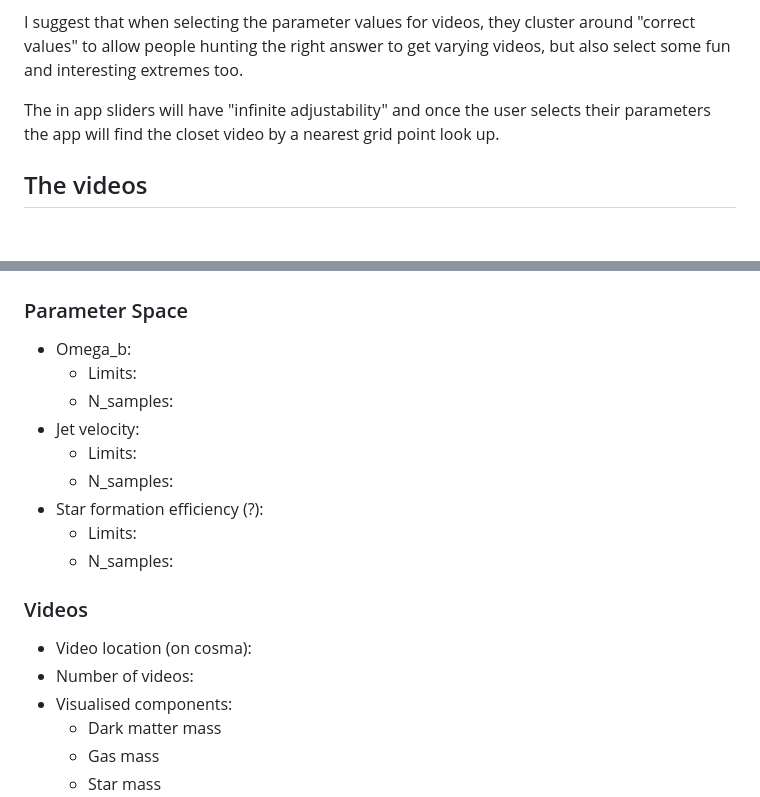
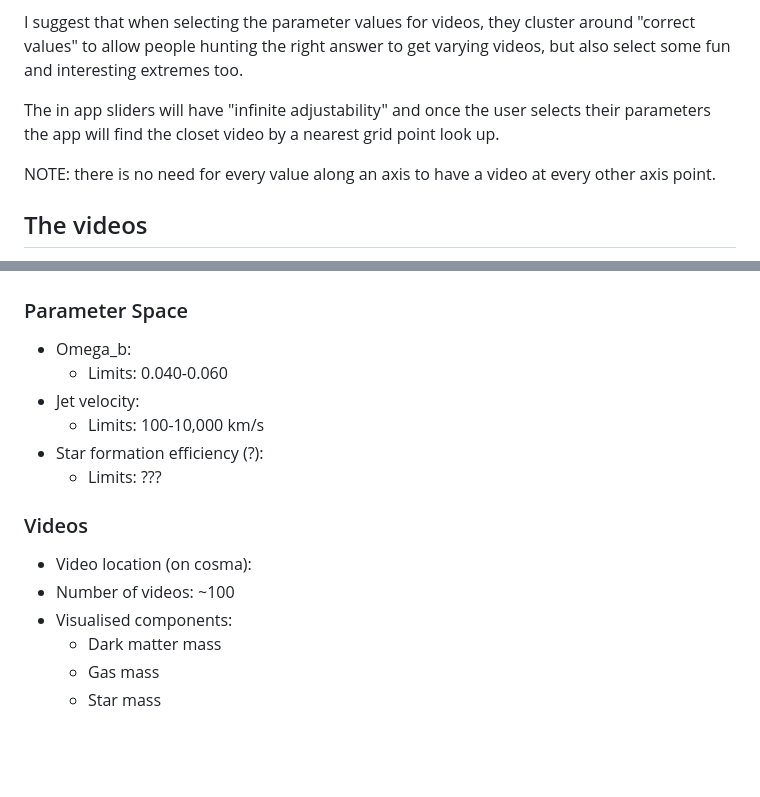
Before and after one commit to UniverseMakers/UniverseEngine, a Markdown page: simulation_requirements.md, 2 parts joined by grey strips. Drawn GitHub-style; blank space fills up the shorter version.

Commit message:
Adding limits

```diff
--- a/simulation_requirements.md
+++ b/simulation_requirements.md
@@ -20,6 +20,8 @@ Each theme should have a parameter space of 3-4 axes maximum over which the vide
 I suggest that when selecting the parameter values for videos, they cluster around "correct values" to allow people hunting the right answer to get varying videos, but also select some fun and interesting extremes too.
 
 The in app sliders will have "infinite adjustability" and once the user selects their parameters the app will find the closet video by a nearest grid point look up.
+
+NOTE: there is no need for every value along an axis to have a video at every other axis point.
 
 ## The videos
 
@@ -54,19 +56,16 @@ On event the sonifications will only work if we can get headphones (think single
 ### Parameter Space
 
 - Omega_b:
-  - Limits:
-  - N_samples:
+  - Limits: 0.040-0.060
 - Jet velocity:
-  - Limits:
-  - N_samples:
+  - Limits: 100-10,000 km/s
 - Star formation efficiency (?):
-  - Limits:
-  - N_samples:
+  - Limits: ???
 
 ### Videos
 
 - Video location (on cosma):
-- Number of videos:
+- Number of videos: ~100
 - Visualised components:
   - Dark matter mass
   - Gas mass
```
